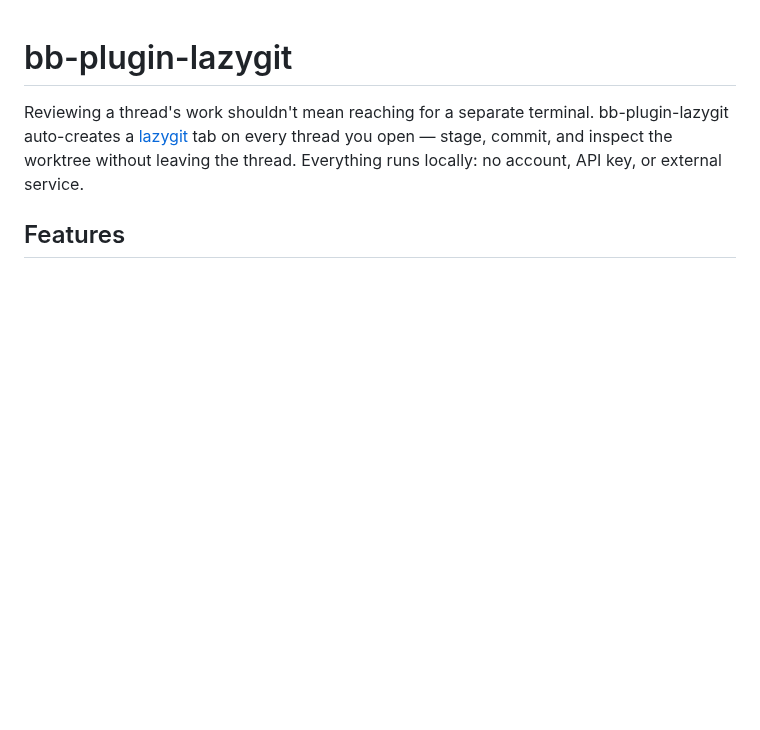
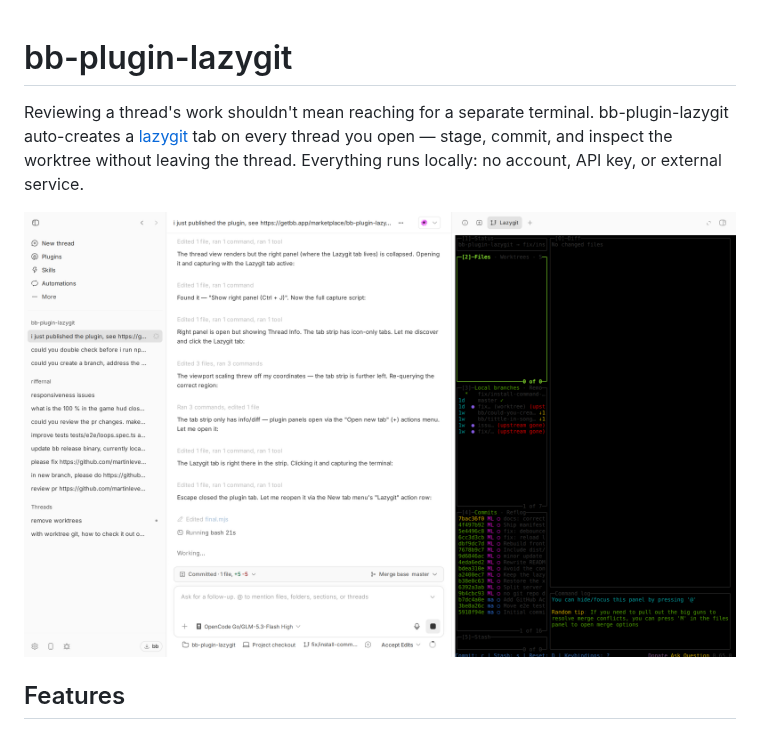
Before and after one commit to martinlevesque/bb-plugin-lazygit, a Markdown page: README.md, the part around the change. Rendered like a GitHub page; pictures changed too: docs/thread-panel.png (added); blank space fills up the shorter version.

Commit message:
docs: add thread-panel screenshot to README

```diff
--- a/README.md
+++ b/README.md
@@ -5,6 +5,8 @@ bb-plugin-lazygit auto-creates a
 [lazygit](https://github.com/jesseduffield/lazygit) tab on every thread you
 open — stage, commit, and inspect the worktree without leaving the thread.
 Everything runs locally: no account, API key, or external service.
+
+![Lazygit tab in the thread panel](docs/thread-panel.png)
 
 ## Features
 
```
Also changed, not shown: docs/lazygit-maximized.png (added).
